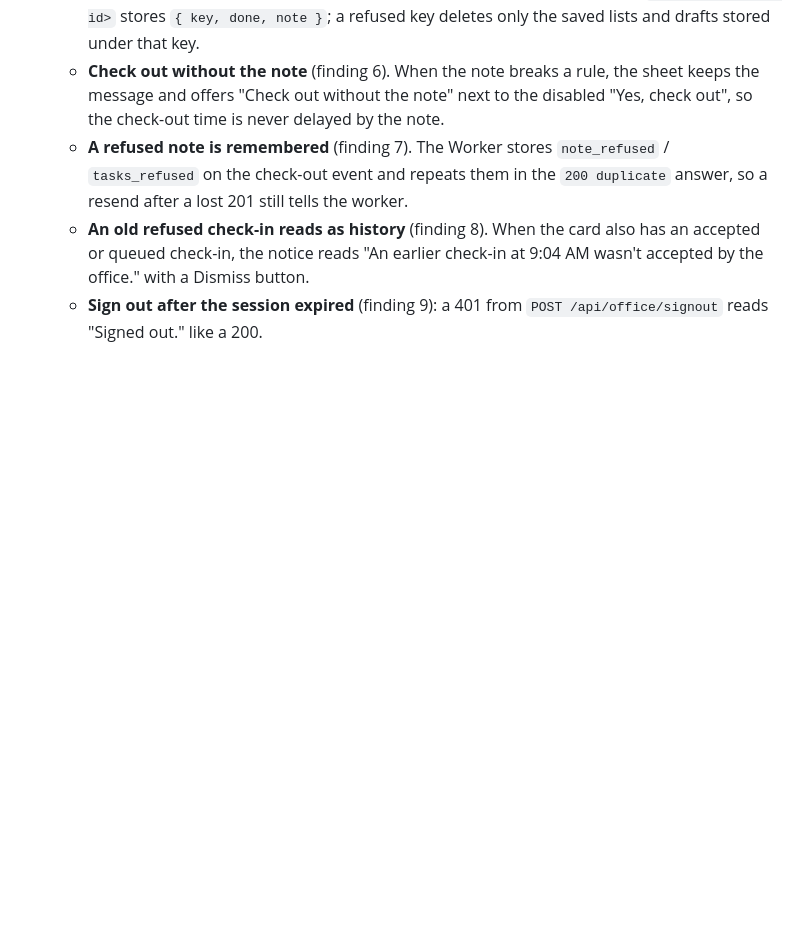
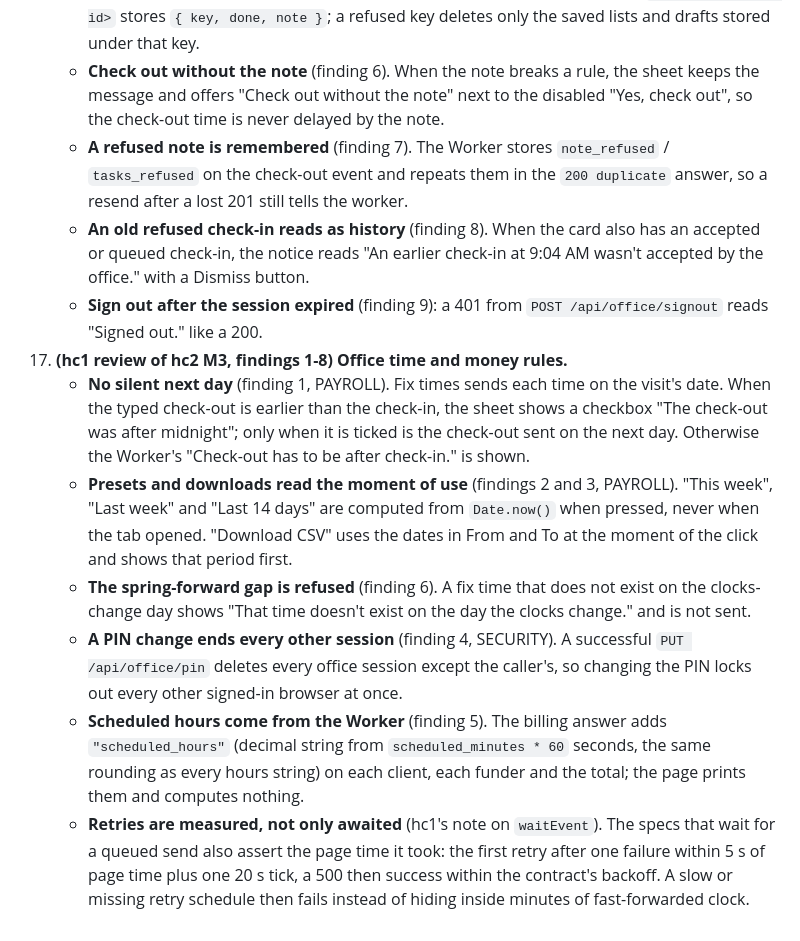
Before and after one commit to alexjpower74-create/home-care-visits, a Markdown page: docs/API.md, the part around the change. GitHub-like rendering; blank space fills up the shorter version.

Commit message:
API.md clarification 17 and DECISIONS 41-44 after hc1's review of hc2 M3
Co-Authored-By: Claude Opus 5 <noreply@anthropic.com>
Claude-Session: https://claude.ai/code/session_01DfRcUa8LEFegGpjK1Vn4gV

```diff
--- a/docs/API.md
+++ b/docs/API.md
@@ -524,3 +524,20 @@ FamilyVisit: `{ "time_label": "9:00 AM – 10:30 AM", "worker_first_name": "Sam"
     - **An old refused check-in reads as history** (finding 8). When the card also has an accepted or queued check-in, the notice
       reads "An earlier check-in at 9:04 AM wasn't accepted by the office." with a Dismiss button.
     - **Sign out after the session expired** (finding 9): a 401 from `POST /api/office/signout` reads "Signed out." like a 200.
+17. **(hc1 review of hc2 M3, findings 1-8) Office time and money rules.**
+    - **No silent next day** (finding 1, PAYROLL). Fix times sends each time on the visit's date. When the typed check-out is
+      earlier than the check-in, the sheet shows a checkbox "The check-out was after midnight"; only when it is ticked is the
+      check-out sent on the next day. Otherwise the Worker's "Check-out has to be after check-in." is shown.
+    - **Presets and downloads read the moment of use** (findings 2 and 3, PAYROLL). "This week", "Last week" and "Last 14 days" are
+      computed from `Date.now()` when pressed, never when the tab opened. "Download CSV" uses the dates in From and To at the moment
+      of the click and shows that period first.
+    - **The spring-forward gap is refused** (finding 6). A fix time that does not exist on the clocks-change day shows "That time
+      doesn't exist on the day the clocks change." and is not sent.
+    - **A PIN change ends every other session** (finding 4, SECURITY). A successful `PUT /api/office/pin` deletes every office
+      session except the caller's, so changing the PIN locks out every other signed-in browser at once.
+    - **Scheduled hours come from the Worker** (finding 5). The billing answer adds `"scheduled_hours"` (decimal string from
+      `scheduled_minutes * 60` seconds, the same rounding as every hours string) on each client, each funder and the total; the
+      page prints them and computes nothing.
+    - **Retries are measured, not only awaited** (hc1's note on `waitEvent`). The specs that wait for a queued send also assert the
+      page time it took: the first retry after one failure within 5 s of page time plus one 20 s tick, a 500 then success within the
+      contract's backoff. A slow or missing retry schedule then fails instead of hiding inside minutes of fast-forwarded clock.
```
Also changed, not shown: DECISIONS.md (+14 -0 lines).
